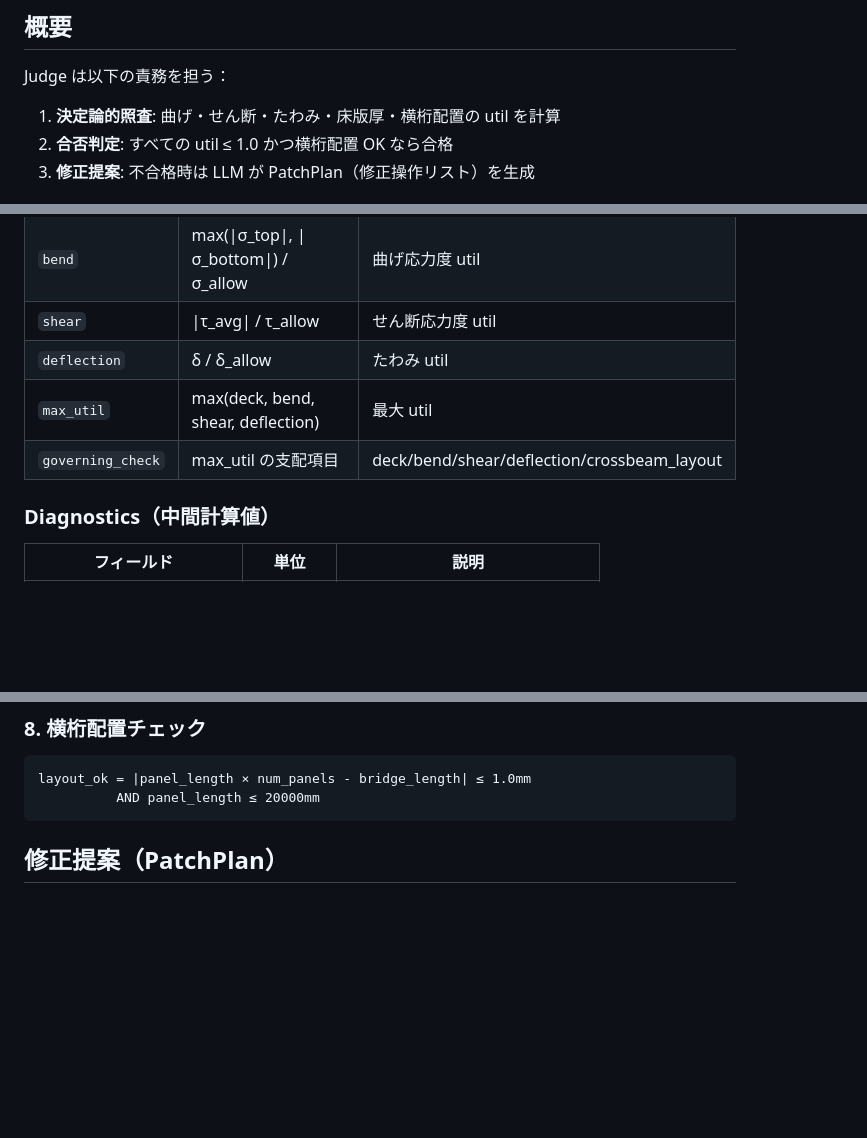
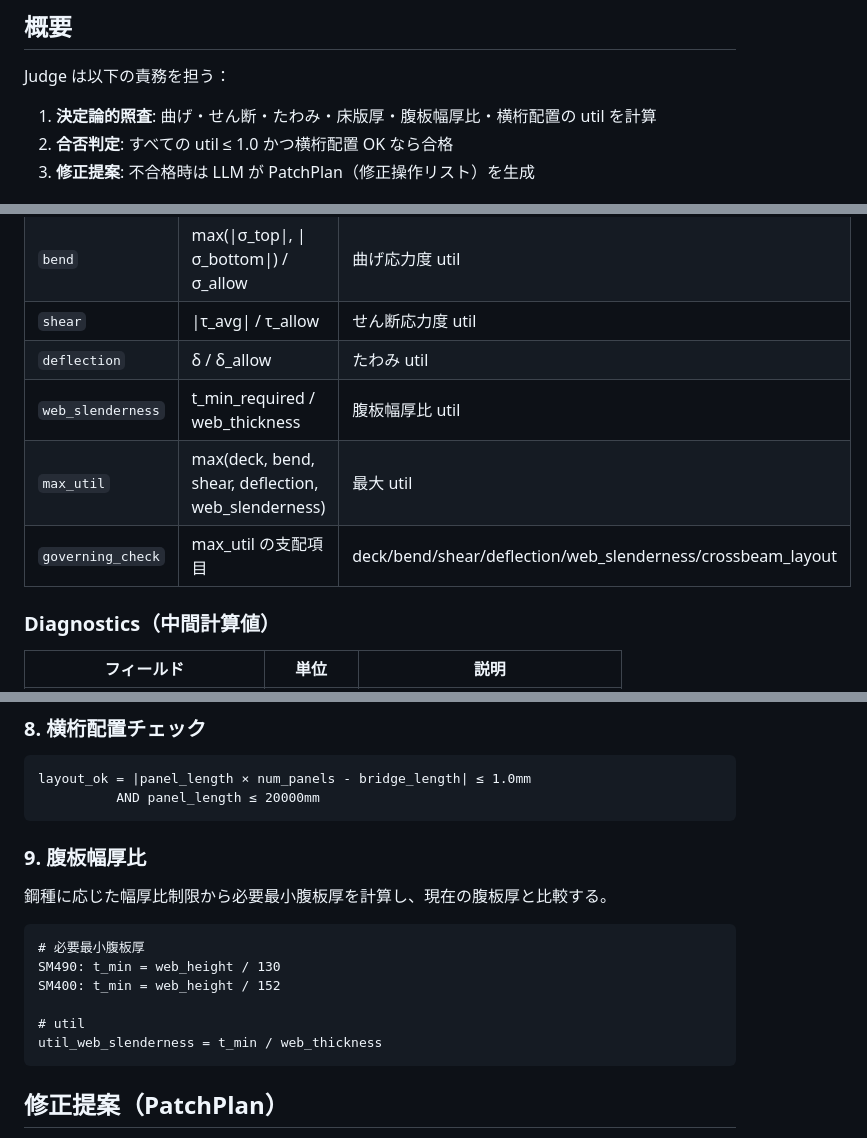
Before and after one commit to UT-Team-Chun/AgenticGenBrim, a Markdown page: docs/COMPONENT_JUDGE.md, 3 parts joined by grey strips. GitHub-like rendering; blank space fills up the shorter version.

Commit message:
docs: judge

````diff
--- a/docs/COMPONENT_JUDGE.md
+++ b/docs/COMPONENT_JUDGE.md
@@ -6,7 +6,7 @@ BridgeDesign を入力として決定論的な照査計算を行い、不合格
 
 Judge は以下の責務を担う：
 
-1. **決定論的照査**: 曲げ・せん断・たわみ・床版厚・横桁配置の util を計算
+1. **決定論的照査**: 曲げ・せん断・たわみ・床版厚・腹板幅厚比・横桁配置の util を計算
 2. **合否判定**: すべての util ≤ 1.0 かつ横桁配置 OK なら合格
 3. **修正提案**: 不合格時は LLM が PatchPlan（修正操作リスト）を生成
 
@@ -54,8 +54,9 @@ class JudgeReport(BaseModel):
 | `bend` | max(\|σ_top\|, \|σ_bottom\|) / σ_allow | 曲げ応力度 util |
 | `shear` | \|τ_avg\| / τ_allow | せん断応力度 util |
 | `deflection` | δ / δ_allow | たわみ util |
-| `max_util` | max(deck, bend, shear, deflection) | 最大 util |
-| `governing_check` | max_util の支配項目 | deck/bend/shear/deflection/crossbeam_layout |
+| `web_slenderness` | t_min_required / web_thickness | 腹板幅厚比 util |
+| `max_util` | max(deck, bend, shear, deflection, web_slenderness) | 最大 util |
+| `governing_check` | max_util の支配項目 | deck/bend/shear/deflection/web_slenderness/crossbeam_layout |
 
 ### Diagnostics（中間計算値）
 
@@ -143,6 +145,19 @@ util_deck = required / provided
 ```
 layout_ok = |panel_length × num_panels - bridge_length| ≤ 1.0mm
           AND panel_length ≤ 20000mm
+```
+
+### 9. 腹板幅厚比
+
+鋼種に応じた幅厚比制限から必要最小腹板厚を計算し、現在の腹板厚と比較する。
+
+```
+# 必要最小腹板厚
+SM490: t_min = web_height / 130
+SM400: t_min = web_height / 152
+
+# util
+util_web_slenderness = t_min / web_thickness
 ```
 
 ## 修正提案（PatchPlan）
````
Also changed, not shown: other parts of docs/COMPONENT_JUDGE.md (+1 -0 lines).
